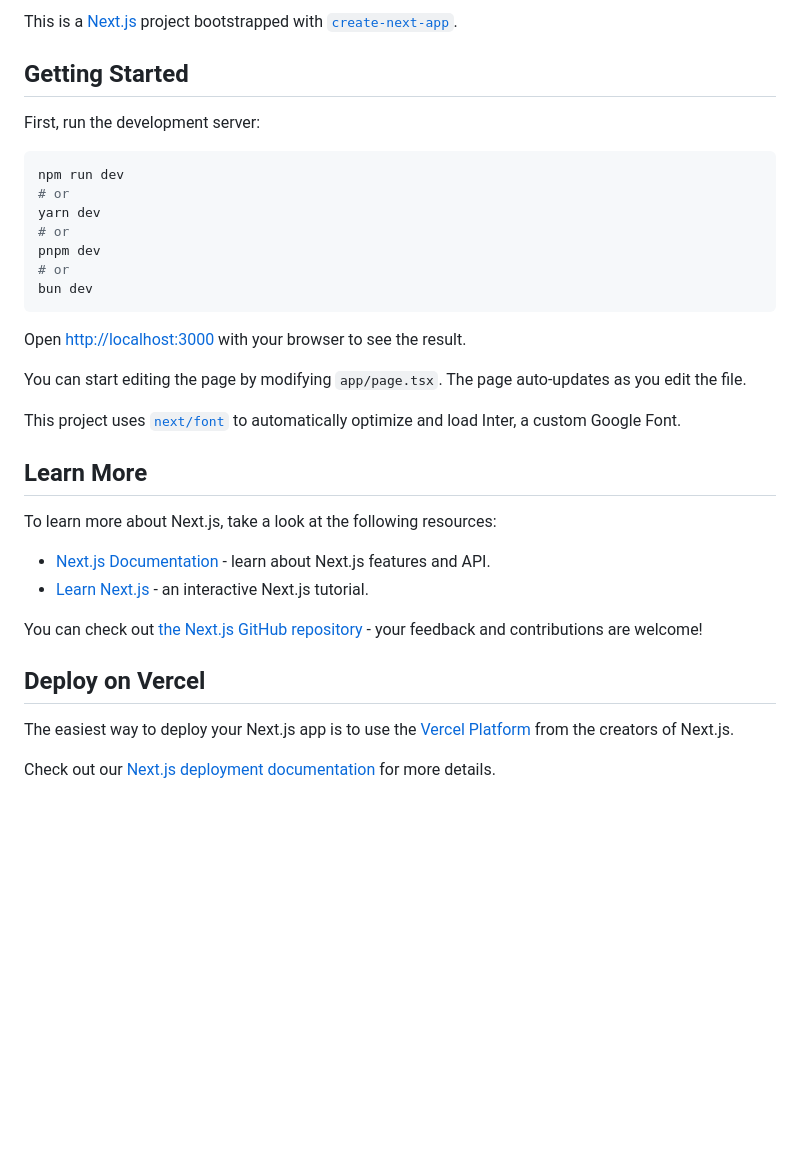
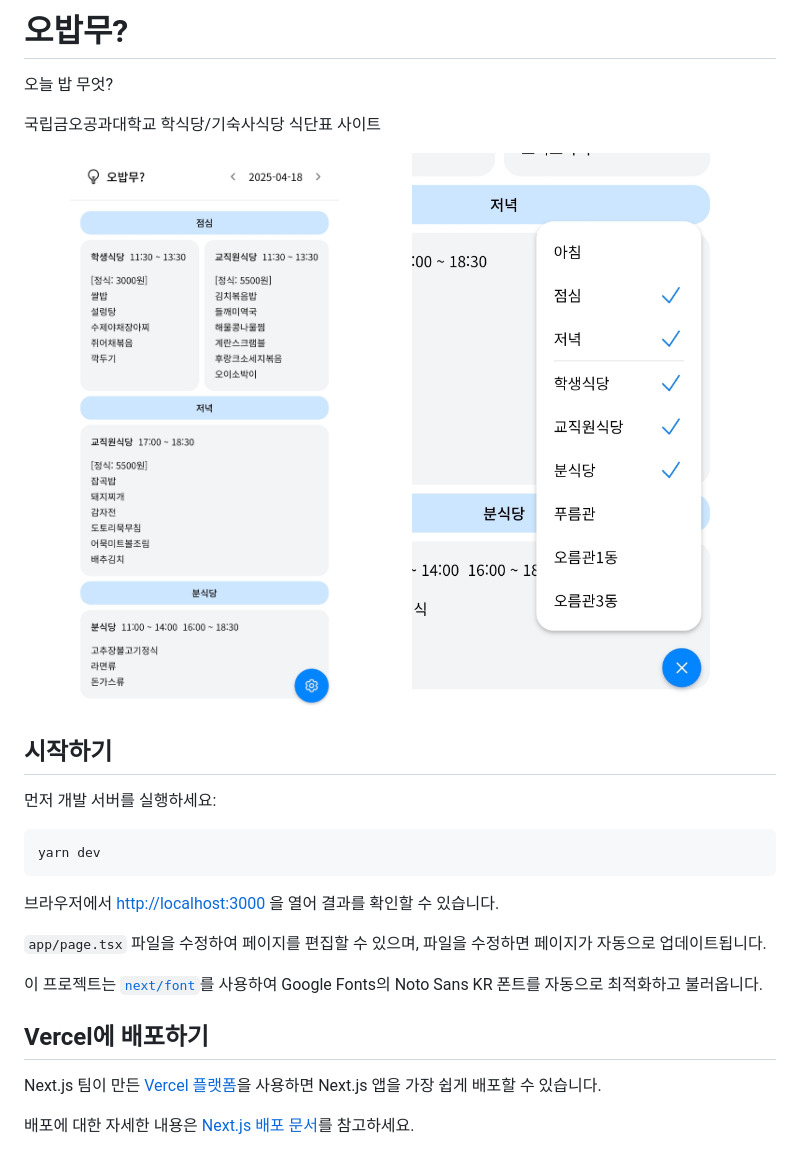
Before and after one commit to wei756/obm, a Markdown page: README.md, the part around the change. Rendered like a GitHub page; pictures changed too: screenshots/main.jpg (added), screenshots/option.jpg (added); blank space fills up the shorter version.

Commit message:
readme 수정

````diff
--- a/README.md
+++ b/README.md
@@ -1,36 +1,30 @@
-This is a [Next.js](https://nextjs.org/) project bootstrapped with [`create-next-app`](https://github.com/vercel/next.js/tree/canary/packages/create-next-app).
+# 오밥무?
 
-## Getting Started
+오늘 밥 무엇?
 
-First, run the development server:
+국립금오공과대학교 학식당/기숙사식당 식단표 사이트
+
+<p>
+  <img src="./screenshots/main.jpg" width="48%" alt="메인 스크린샷" />
+  <img src="./screenshots/option.jpg" width="48%" alt="옵션 스크린샷" />
+</p>
+
+## 시작하기
+
+먼저 개발 서버를 실행하세요:
 
 ```bash
-npm run dev
-# or
 yarn dev
-# or
-pnpm dev
-# or
-bun dev
 ```
 
-Open [http://localhost:3000](http://localhost:3000) with your browser to see the result.
+브라우저에서 [http://localhost:3000](http://localhost:3000) 을 열어 결과를 확인할 수 있습니다.
 
-You can start editing the page by modifying `app/page.tsx`. The page auto-updates as you edit the file.
+`app/page.tsx` 파일을 수정하여 페이지를 편집할 수 있으며, 파일을 수정하면 페이지가 자동으로 업데이트됩니다.
 
-This project uses [`next/font`](https://nextjs.org/docs/basic-features/font-optimization) to automatically optimize and load Inter, a custom Google Font.
+이 프로젝트는 [`next/font`](https://nextjs.org/docs/basic-features/font-optimization)를 사용하여 Google Fonts의 Noto Sans KR 폰트를 자동으로 최적화하고 불러옵니다.
 
-## Learn More
+## Vercel에 배포하기
 
-To learn more about Next.js, take a look at the following resources:
+Next.js 팀이 만든 [Vercel 플랫폼](https://vercel.com/new?utm_medium=default-template&filter=next.js&utm_source=create-next-app&utm_campaign=create-next-app-readme)을 사용하면 Next.js 앱을 가장 쉽게 배포할 수 있습니다.
 
-- [Next.js Documentation](https://nextjs.org/docs) - learn about Next.js features and API.
-- [Learn Next.js](https://nextjs.org/learn) - an interactive Next.js tutorial.
-
-You can check out [the Next.js GitHub repository](https://github.com/vercel/next.js/) - your feedback and contributions are welcome!
-
-## Deploy on Vercel
-
-The easiest way to deploy your Next.js app is to use the [Vercel Platform](https://vercel.com/new?utm_medium=default-template&filter=next.js&utm_source=create-next-app&utm_campaign=create-next-app-readme) from the creators of Next.js.
-
-Check out our [Next.js deployment documentation](https://nextjs.org/docs/deployment) for more details.
+배포에 대한 자세한 내용은 [Next.js 배포 문서](https://nextjs.org/docs/deployment)를 참고하세요.
````
